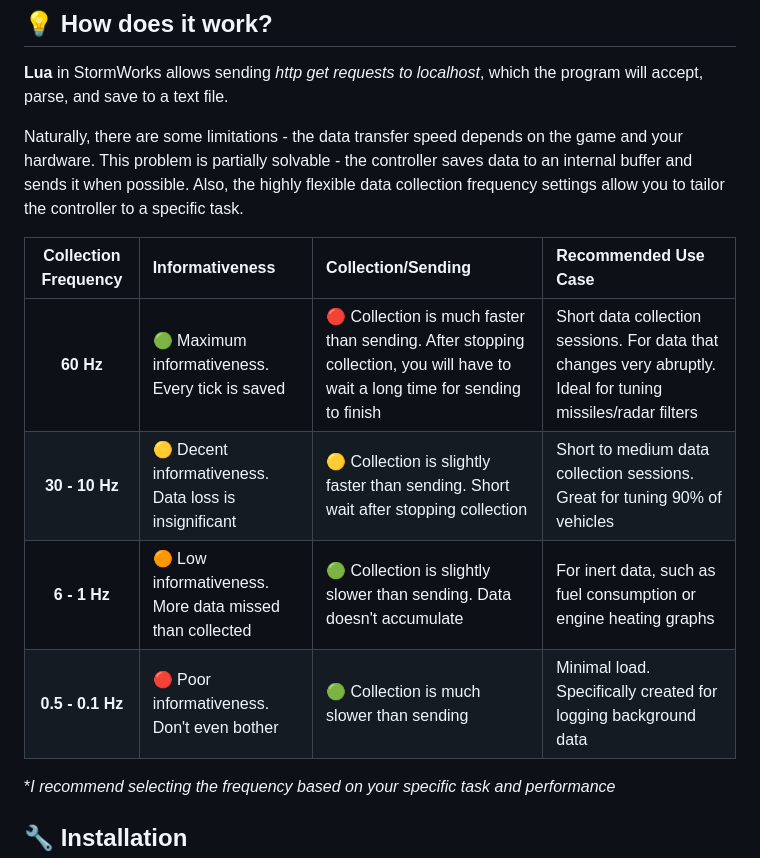
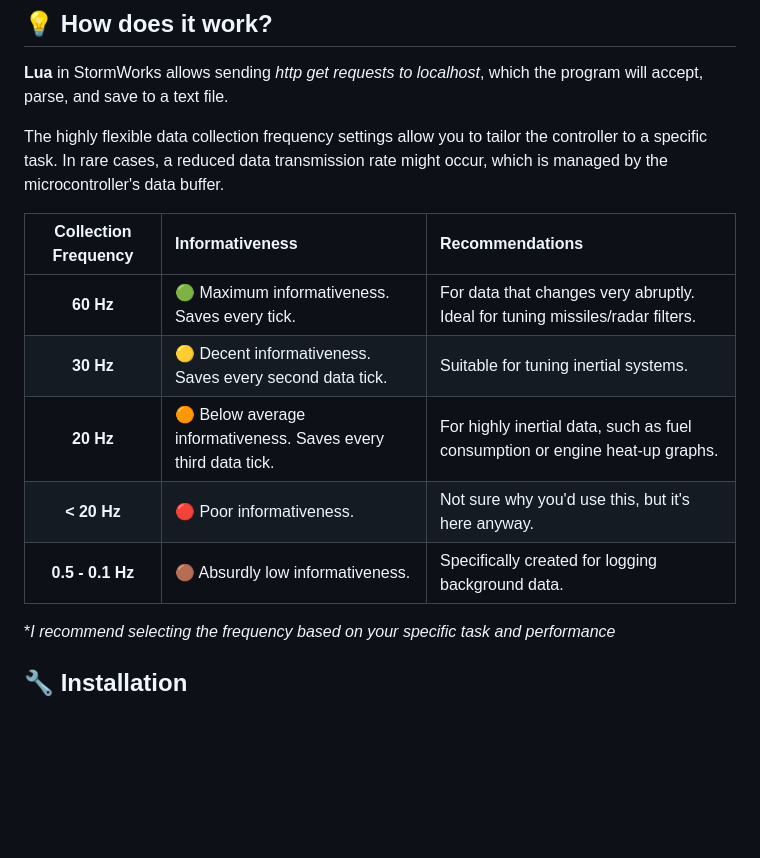
Before and after one commit to SavelievGleb/StormWorks_HTTP_Telemetry, a Markdown page: docs/README.en.md, the part around the change. Drawn GitHub-style; blank space fills up the shorter version.

```diff
--- a/docs/README.en.md
+++ b/docs/README.en.md
@@ -25,14 +25,15 @@ Created to make life easier for creators by providing simple and reliable access
 
 **Lua** in StormWorks allows sending *http get requests to localhost*, which the program will accept, parse, and save to a text file.
 
-Naturally, there are some limitations - the data transfer speed depends on the game and your hardware. This problem is partially solvable - the controller saves data to an internal buffer and sends it when possible. Also, the highly flexible data collection frequency settings allow you to tailor the controller to a specific task.
+The highly flexible data collection frequency settings allow you to tailor the controller to a specific task. In rare cases, a reduced data transmission rate might occur, which is managed by the microcontroller's data buffer.
 
-| Collection Frequency | Informativeness | Collection/Sending | Recommended Use Case |
-|:---:|:---|:---|:---|
-| **60 Hz** | 🟢 Maximum informativeness. Every tick is saved | 🔴 Collection is much faster than sending. After stopping collection, you will have to wait a long time for sending to finish | Short data collection sessions. For data that changes very abruptly. Ideal for tuning missiles/radar filters |
-| **30 - 10 Hz** | 🟡 Decent informativeness. Data loss is insignificant | 🟡 Collection is slightly faster than sending. Short wait after stopping collection | Short to medium data collection sessions. Great for tuning 90% of vehicles |
-| **6 - 1 Hz** | 🟠 Low informativeness. More data missed than collected | 🟢 Collection is slightly slower than sending. Data doesn't accumulate | For inert data, such as fuel consumption or engine heating graphs |
-| **0.5 - 0.1 Hz** | 🔴 Poor informativeness. Don't even bother | 🟢 Collection is much slower than sending | Minimal load. Specifically created for logging background data |
+| Collection Frequency | Informativeness | Recommendations |
+|:---:|:---|:---|
+| **60 Hz** | 🟢 Maximum informativeness. Saves every tick. | For data that changes very abruptly. Ideal for tuning missiles/radar filters. |
+| **30 Hz** | 🟡 Decent informativeness. Saves every second data tick. | Suitable for tuning inertial systems. |
+| **20 Hz** | 🟠 Below average informativeness. Saves every third data tick. | For highly inertial data, such as fuel consumption or engine heat-up graphs. |
+| **< 20 Hz** | 🔴 Poor informativeness. | Not sure why you'd use this, but it's here anyway. |
+| **0.5 - 0.1 Hz** | 🟤 Absurdly low informativeness. | Specifically created for logging background data. |
 
 **I recommend selecting the frequency based on your specific task and performance*
 
```
Also changed, not shown: README.md (+8 -7 lines).
